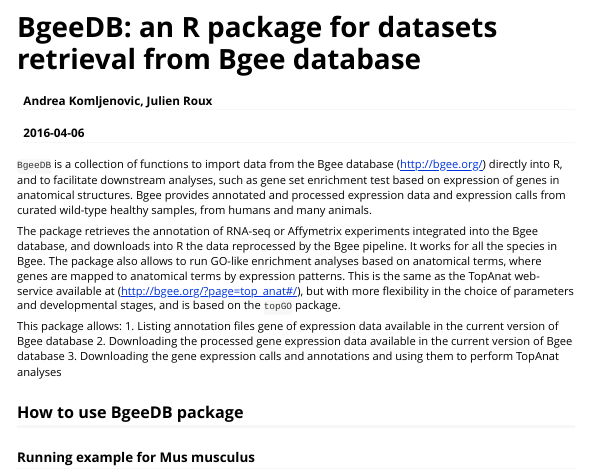
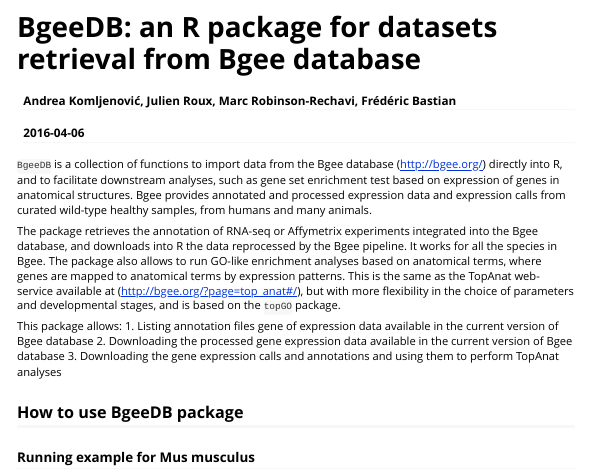
Before and after one commit to BgeeDB/BgeeDB_R, an R Markdown document (vignettes/BgeeDB_Manual.Rmd): the page in a window 1100 px wide, from its top. Rendered offline with R 4.5, knitr and Pandoc, with nearby package versions; some code elsewhere in the file could not run offline; long lines of code are wrapped.

Commit message:
update vignette

```diff
--- a/vignettes/BgeeDB_Manual.Rmd
+++ b/vignettes/BgeeDB_Manual.Rmd
@@ -1,6 +1,6 @@
 ---
 title: "BgeeDB: an R package for datasets retrieval from Bgee database"
-author: "Andrea Komljenovic, Julien Roux"
+author: "Andrea Komljenović, Julien Roux, Marc Robinson-Rechavi, Frédéric Bastian"
 date: "`r Sys.Date()`"
 output: rmarkdown::html_vignette
 vignette: >
```
Also changed, not shown: README.md.
